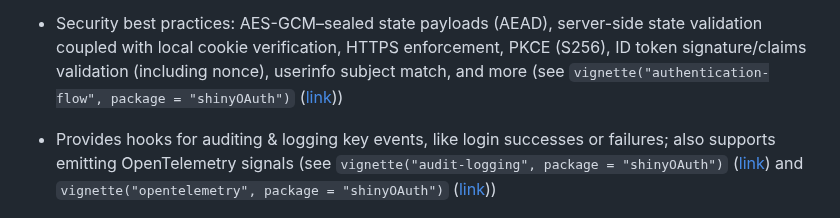
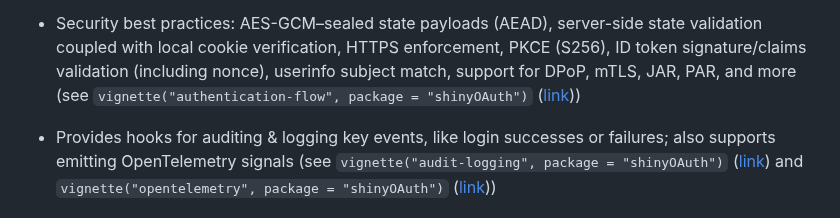
Before and after one commit to lukakoning/shinyOAuth, a Markdown page: README.md, the part around the change. GitHub-like rendering.

```diff
--- a/README.md
+++ b/README.md
@@ -45,7 +45,8 @@ and works with various OAuth 2.0/OIDC providers and protocol features.
 
 - Security best practices: AES-GCM–sealed state payloads (AEAD), server-side state validation coupled with
   local cookie verification, HTTPS enforcement, PKCE (S256), ID token signature/claims validation (including nonce),
-  userinfo subject match, and more (see `vignette("authentication-flow", package = "shinyOAuth")` ([link](https://lukakoning.github.io/shinyOAuth/articles/authentication-flow.html)))
+  userinfo subject match, support for DPoP, mTLS, JAR, PAR, and more
+  (see `vignette("authentication-flow", package = "shinyOAuth")` ([link](https://lukakoning.github.io/shinyOAuth/articles/authentication-flow.html)))
 
 - Provides hooks for auditing & logging key events,
   like login successes or failures; also supports emitting OpenTelemetry signals
```
